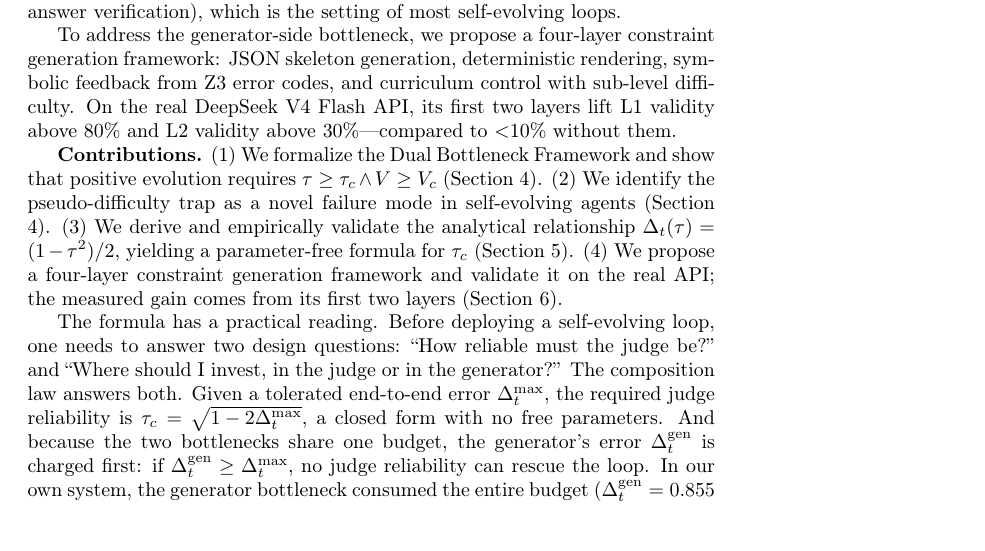
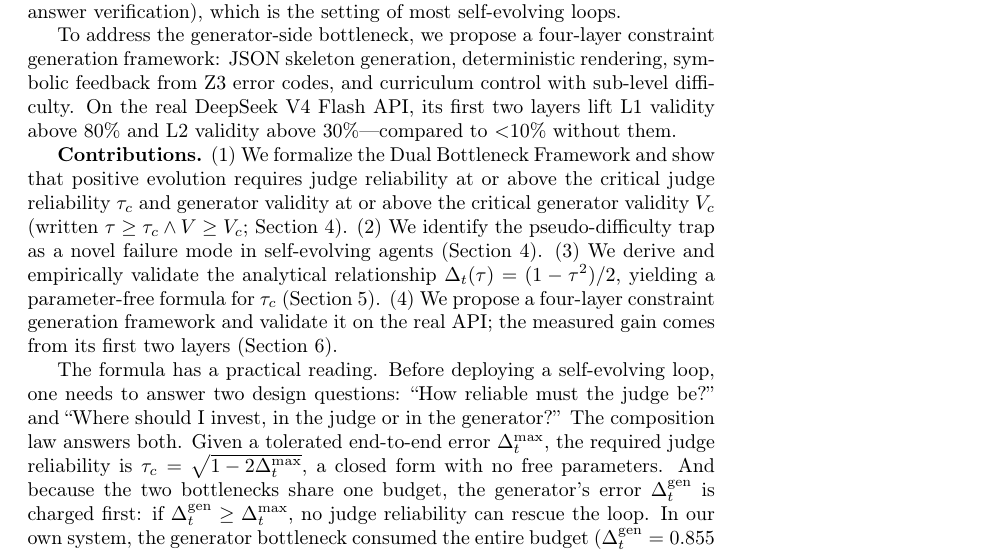
Before and after one commit to arnoldli001/dual-bottleneck-agents, a LaTeX paper (paper/main.tex): part of page 3 of 26, cut so that both start at the same text. Compiled offline with pdfLaTeX; a LaTeX package or settings file that is missing is left out.

Commit message:
Spell out the safe-zone condition where it is first written in symbols
Contribution (1) states the condition as 'tau >= tau_c and V >= V_c' with no
expansion, and that is the only place in the paper where the compact conjunction
appears. The reader meets four symbols at once: tau, tau_c, V, V_c.

The condition is now written in words first and the symbols follow:
judge reliability at or above the critical judge reliability tau_c, and
generator validity at or above the critical generator validity V_c (written
tau >= tau_c and V >= V_c). Section 4's Definition 1 already spelled both out,
so nothing else needed changing.

Both files are in this commit -- the Chinese edition is tracked as of 45d87bf,
so the two sides are finally reviewable together:
  paper/main.tex       English
  paper/_zh_part1.tex  Chinese source
  paper/main_zh.tex    reassembled Chinese output

Assembler: STRUCTURE IDENTICAL; inline-math 357 -> 359 with an identical
multiset; all other checks unchanged.

```diff
--- a/paper/main.tex
+++ b/paper/main.tex
@@ -179,7 +179,9 @@ curriculum control with sub-level difficulty. On the real DeepSeek V4 Flash API,
 lift L1 validity above 80\% and L2 validity above 30\%---compared to $<$10\% without them.
 
 \textbf{Contributions.} (1) We formalize the Dual Bottleneck Framework and show that positive
-evolution requires $\tau \ge \tau_c \land V \ge V_c$ (Section 4). (2) We identify the
+evolution requires judge reliability at or above the critical judge reliability $\tau_c$ and generator
+validity at or above the critical generator validity $V_c$ (written
+$\tau \ge \tau_c \land V \ge V_c$; Section 4). (2) We identify the
 pseudo-difficulty trap as a novel failure mode in self-evolving agents (Section 4). (3) We derive
 and empirically validate the analytical relationship $\Delta_t(\tau) = (1-\tau^2)/2$, yielding a
 parameter-free formula for $\tau_c$ (Section 5). (4) We propose a four-layer constraint generation
```
Also changed, not shown: paper/_zh_part1.tex (+1 -1 lines), paper/main_zh.tex (+1 -1 lines).
